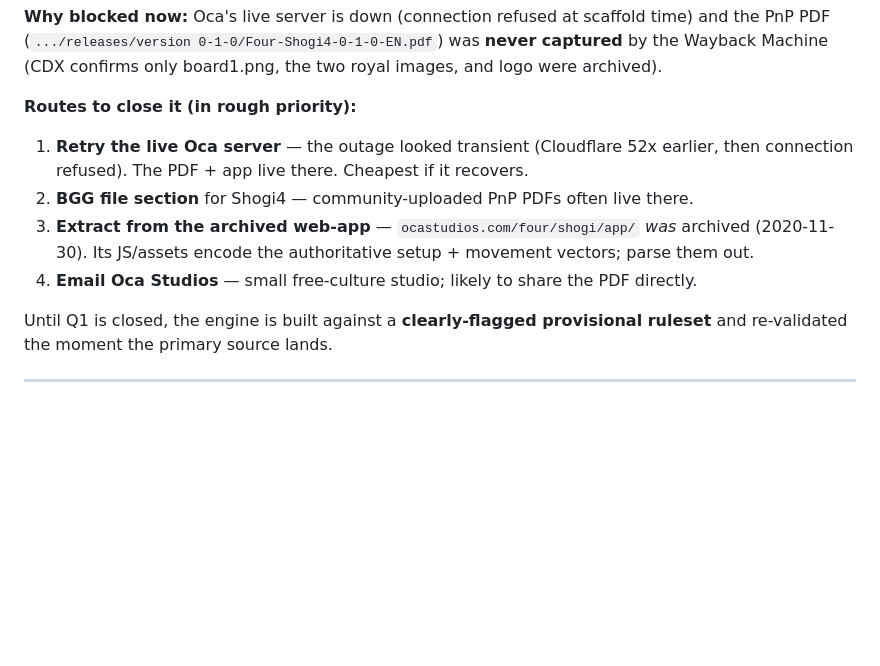
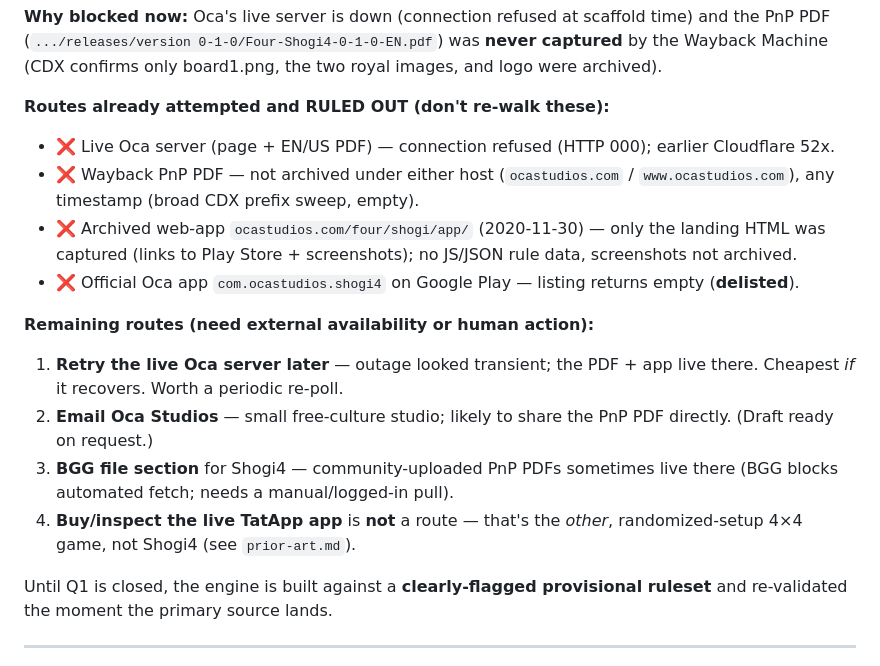
Before and after one commit to brianhliou/shogi4, a Markdown page: research/open-questions.md, the part around the change. Rendered like a GitHub page; blank space fills up the shorter version.

Commit message:
scoping: record ruleset-recovery routes attempted and ruled out
Tried every free automated path to the three gated specifics (exact setup,
per-piece movement diagrams, drop-restriction wording): live Oca server (down),
Wayback PnP PDF (never archived, both hosts), archived web-app (landing page
only), official Play Store app com.ocastudios.shogi4 (delisted). All dead ends —
logged in open-questions Q1 so a future session doesn't re-walk them. The
authoritative rules now hinge on external availability (Oca server recovering or
a direct request), not on more searching.

Lesson: when a recovery path dead-ends, record the ruled-out routes in the open question itself, not just the surviving ones — the negative result is what stops the next agent from re-walking the same wall.
Lesson-class: agent-tooling
Lesson-scope: agent
Lesson-trigger: surprise
Lesson-stack: research, game-solving

Co-Authored-By: Claude Opus 4.8 (1M context) <noreply@anthropic.com>

```diff
--- a/research/open-questions.md
+++ b/research/open-questions.md
@@ -22,13 +22,23 @@ are still missing**, all locked in Oca's print-and-play PDF + per-piece tile ima
 PDF (`.../releases/version 0-1-0/Four-Shogi4-0-1-0-EN.pdf`) was **never captured** by the Wayback
 Machine (CDX confirms only board1.png, the two royal images, and logo were archived).
 
-**Routes to close it (in rough priority):**
-1. **Retry the live Oca server** — the outage looked transient (Cloudflare 52x earlier, then
-   connection refused). The PDF + app live there. Cheapest if it recovers.
-2. **BGG file section** for Shogi4 — community-uploaded PnP PDFs often live there.
-3. **Extract from the archived web-app** — `ocastudios.com/four/shogi/app/` *was* archived
-   (2020-11-30). Its JS/assets encode the authoritative setup + movement vectors; parse them out.
-4. **Email Oca Studios** — small free-culture studio; likely to share the PDF directly.
+**Routes already attempted and RULED OUT (don't re-walk these):**
+- ❌ Live Oca server (page + EN/US PDF) — connection refused (HTTP 000); earlier Cloudflare 52x.
+- ❌ Wayback PnP PDF — not archived under either host (`ocastudios.com` / `www.ocastudios.com`),
+  any timestamp (broad CDX prefix sweep, empty).
+- ❌ Archived web-app `ocastudios.com/four/shogi/app/` (2020-11-30) — only the landing HTML was
+  captured (links to Play Store + screenshots); no JS/JSON rule data, screenshots not archived.
+- ❌ Official Oca app `com.ocastudios.shogi4` on Google Play — listing returns empty (**delisted**).
+
+**Remaining routes (need external availability or human action):**
+1. **Retry the live Oca server later** — outage looked transient; the PDF + app live there.
+   Cheapest *if* it recovers. Worth a periodic re-poll.
+2. **Email Oca Studios** — small free-culture studio; likely to share the PnP PDF directly. (Draft
+   ready on request.)
+3. **BGG file section** for Shogi4 — community-uploaded PnP PDFs sometimes live there (BGG blocks
+   automated fetch; needs a manual/logged-in pull).
+4. **Buy/inspect the live TatApp app** is **not** a route — that's the *other*, randomized-setup
+   4×4 game, not Shogi4 (see `prior-art.md`).
 
 Until Q1 is closed, the engine is built against a **clearly-flagged provisional ruleset** and
 re-validated the moment the primary source lands.
```
